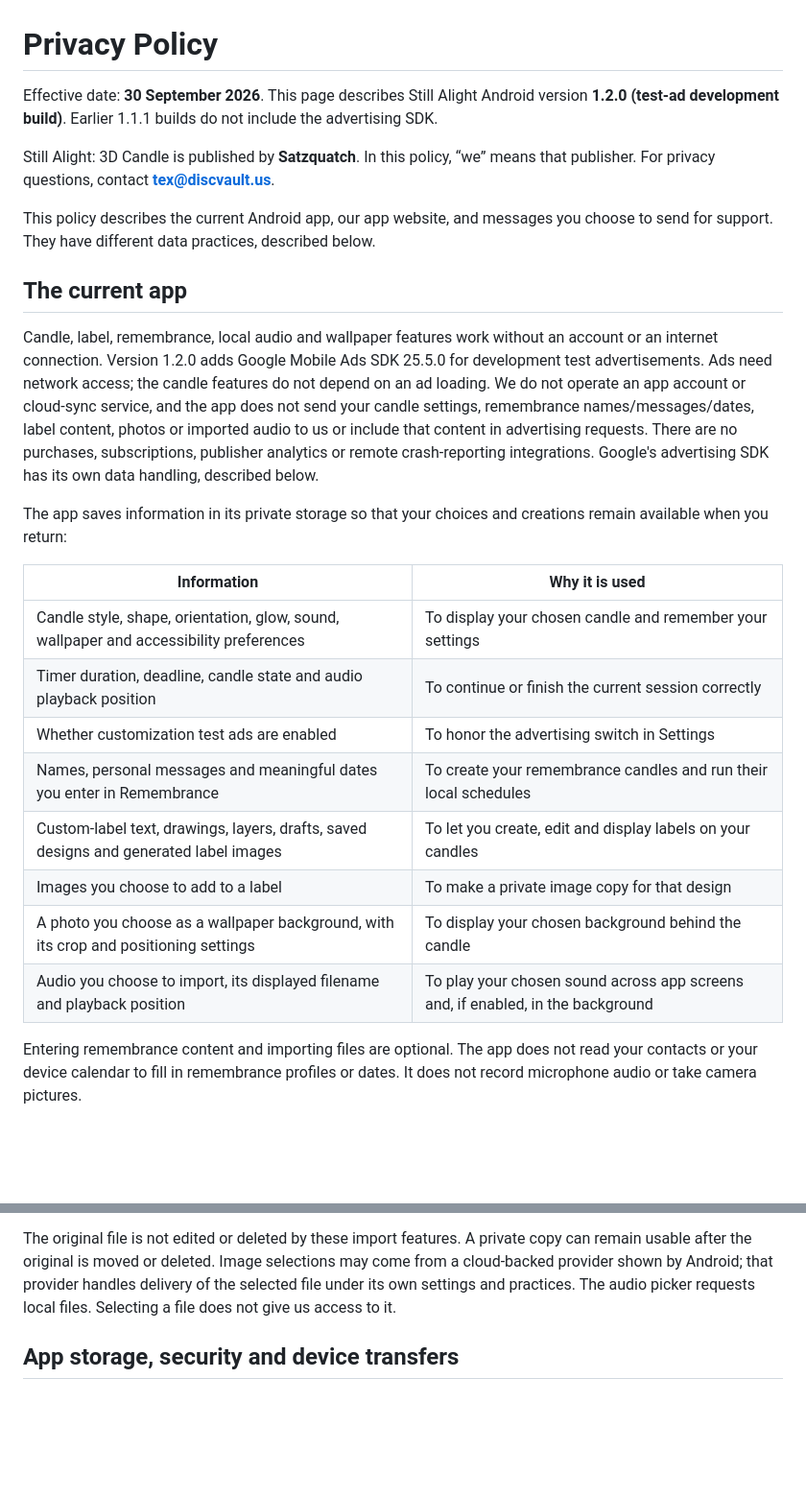
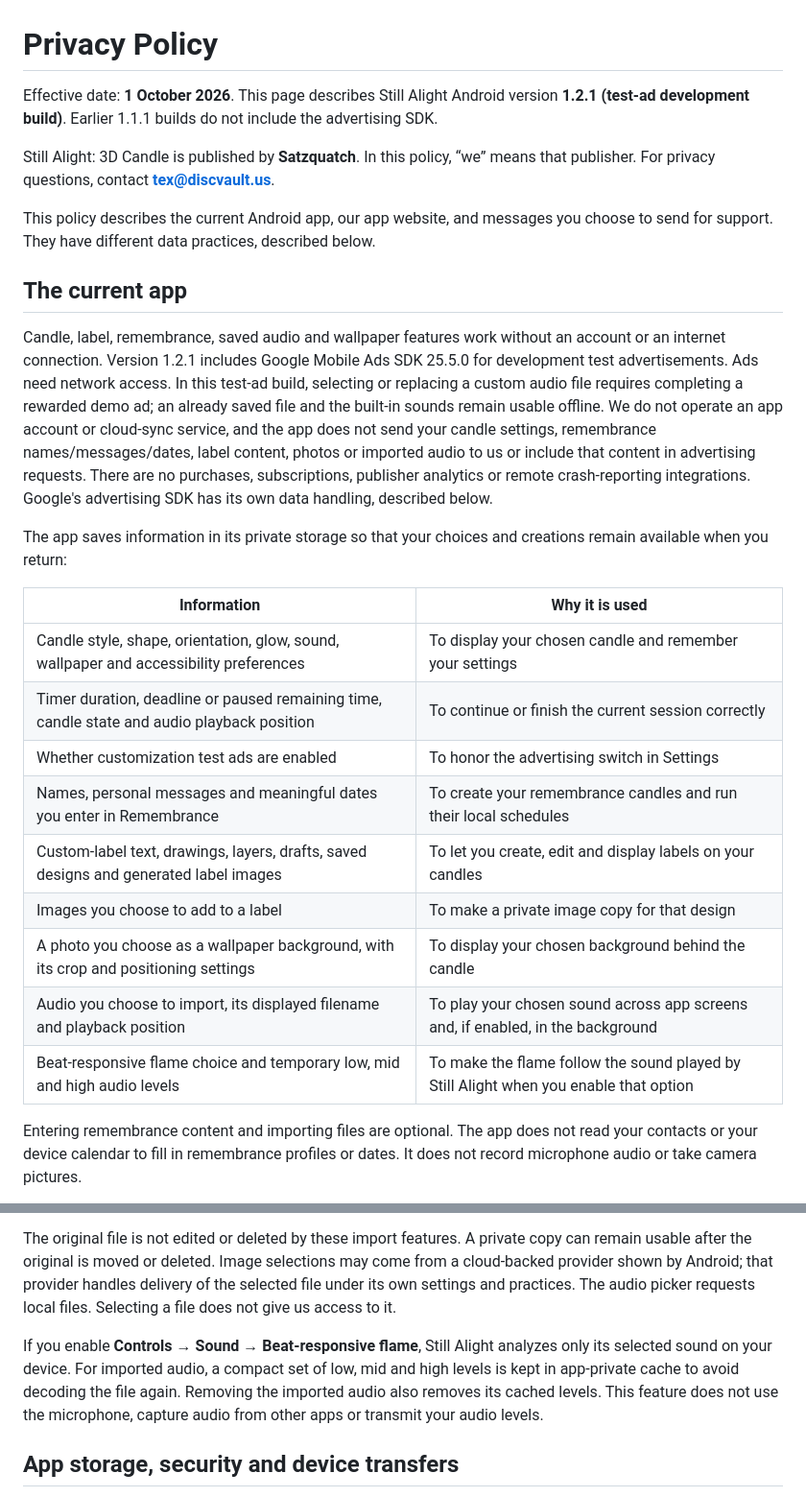
Before and after one commit to dxutakerxd/still-alight, a Markdown page: content/privacy.md, 2 parts joined by grey strips. Shown at 96% size. GitHub-like rendering; blank space fills up the shorter version.

Commit message:
Describe 1.2.1 rewarded audio, beat-responsive flame and timer pause
Co-Authored-By: Claude Opus 5.5 <noreply@anthropic.com>

```diff
--- a/content/privacy.md
+++ b/content/privacy.md
@@ -1,6 +1,6 @@
 # Privacy Policy
 
-Effective date: **30 September 2026**. This page describes Still Alight Android version **1.2.0 (test-ad development build)**. Earlier 1.1.1 builds do not include the advertising SDK.
+Effective date: **1 October 2026**. This page describes Still Alight Android version **1.2.1 (test-ad development build)**. Earlier 1.1.1 builds do not include the advertising SDK.
 
 Still Alight: 3D Candle is published by **Satzquatch**. In this policy, “we” means that publisher. For privacy questions, contact **[tex@discvault.us](mailto:tex@discvault.us)**.
 
@@ -8,20 +8,21 @@ This policy describes the current Android app, our app website, and messages you
 
 ## The current app
 
-Candle, label, remembrance, local audio and wallpaper features work without an account or an internet connection. Version 1.2.0 adds Google Mobile Ads SDK 25.5.0 for development test advertisements. Ads need network access; the candle features do not depend on an ad loading. We do not operate an app account or cloud-sync service, and the app does not send your candle settings, remembrance names/messages/dates, label content, photos or imported audio to us or include that content in advertising requests. There are no purchases, subscriptions, publisher analytics or remote crash-reporting integrations. Google's advertising SDK has its own data handling, described below.
+Candle, label, remembrance, saved audio and wallpaper features work without an account or an internet connection. Version 1.2.1 includes Google Mobile Ads SDK 25.5.0 for development test advertisements. Ads need network access. In this test-ad build, selecting or replacing a custom audio file requires completing a rewarded demo ad; an already saved file and the built-in sounds remain usable offline. We do not operate an app account or cloud-sync service, and the app does not send your candle settings, remembrance names/messages/dates, label content, photos or imported audio to us or include that content in advertising requests. There are no purchases, subscriptions, publisher analytics or remote crash-reporting integrations. Google's advertising SDK has its own data handling, described below.
 
 The app saves information in its private storage so that your choices and creations remain available when you return:
 
 | Information | Why it is used |
 | --- | --- |
 | Candle style, shape, orientation, glow, sound, wallpaper and accessibility preferences | To display your chosen candle and remember your settings |
-| Timer duration, deadline, candle state and audio playback position | To continue or finish the current session correctly |
+| Timer duration, deadline or paused remaining time, candle state and audio playback position | To continue or finish the current session correctly |
 | Whether customization test ads are enabled | To honor the advertising switch in Settings |
 | Names, personal messages and meaningful dates you enter in Remembrance | To create your remembrance candles and run their local schedules |
 | Custom-label text, drawings, layers, drafts, saved designs and generated label images | To let you create, edit and display labels on your candles |
 | Images you choose to add to a label | To make a private image copy for that design |
 | A photo you choose as a wallpaper background, with its crop and positioning settings | To display your chosen background behind the candle |
 | Audio you choose to import, its displayed filename and playback position | To play your chosen sound across app screens and, if enabled, in the background |
+| Beat-responsive flame choice and temporary low, mid and high audio levels | To make the flame follow the sound played by Still Alight when you enable that option |
 
 Entering remembrance content and importing files are optional. The app does not read your contacts or your device calendar to fill in remembrance profiles or dates. It does not record microphone audio or take camera pictures.
 
@@ -30,6 +31,8 @@ Entering remembrance content and importing files are optional. The app does not
 Android's file picker lets you choose a specific image or audio file. Still Alight reads that selection and makes a private copy; it does not request broad access to your photo library or storage. Images are processed into bounded-size copies for label editing or wallpaper backgrounds. Imported audio is copied and checked for supported playback, with a maximum file size of 250 MB.
 
 The original file is not edited or deleted by these import features. A private copy can remain usable after the original is moved or deleted. Image selections may come from a cloud-backed provider shown by Android; that provider handles delivery of the selected file under its own settings and practices. The audio picker requests local files. Selecting a file does not give us access to it.
+
+If you enable **Controls → Sound → Beat-responsive flame**, Still Alight analyzes only its selected sound on your device. For imported audio, a compact set of low, mid and high levels is kept in app-private cache to avoid decoding the file again. Removing the imported audio also removes its cached levels. This feature does not use the microphone, capture audio from other apps or transmit your audio levels.
 
 ## App storage, security and device transfers
 
```
Also changed, not shown: other parts of content/privacy.md (+5 -3 lines), content/delete-data.md (+1 -1 lines), content/support.md (+5 -3 lines).
